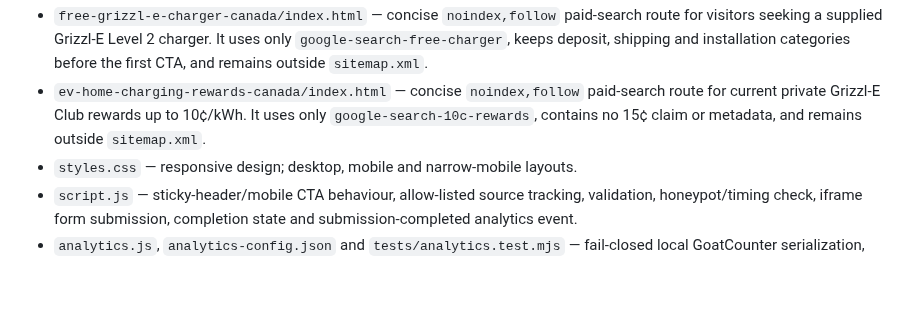
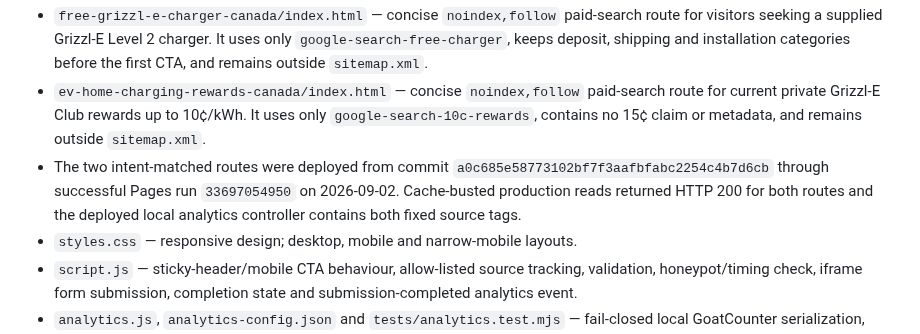
Before and after one commit to klaus-k2p5-factory/grizzle-club-invitation, a Markdown page: .hermes.md, the part around the change. Rendered like a GitHub page; blank space fills up the shorter version.

Commit message:
docs: record paid route deployment

```diff
--- a/.hermes.md
+++ b/.hermes.md
@@ -40,6 +40,7 @@ Use this file when maintaining the EV Rewards Canada / Grizzl-E Club independent
 - `grizzl-e-club-invitation-canada/index.html` and `ad-landing.css` — concise `noindex,follow` Google Search destination focused only on the Grizzl-E Club offer, the invitation-first form and current material conditions. It must remain outside `sitemap.xml`; paid links use only `google-search-ads`. Every secondary content page carries a restrained disclosed free-charger card to this route using only `organic-sitewide-free-charger`.
 - `free-grizzl-e-charger-canada/index.html` — concise `noindex,follow` paid-search route for visitors seeking a supplied Grizzl-E Level 2 charger. It uses only `google-search-free-charger`, keeps deposit, shipping and installation categories before the first CTA, and remains outside `sitemap.xml`.
 - `ev-home-charging-rewards-canada/index.html` — concise `noindex,follow` paid-search route for current private Grizzl-E Club rewards up to 10¢/kWh. It uses only `google-search-10c-rewards`, contains no 15¢ claim or metadata, and remains outside `sitemap.xml`.
+- The two intent-matched routes were deployed from commit `a0c685e58773102bf7f3aafbfabc2254c4b7d6cb` through successful Pages run `33697054950` on 2026-09-02. Cache-busted production reads returned HTTP 200 for both routes and the deployed local analytics controller contains both fixed source tags.
 - `styles.css` — responsive design; desktop, mobile and narrow-mobile layouts.
 - `script.js` — sticky-header/mobile CTA behaviour, allow-listed source tracking, validation, honeypot/timing check, iframe form submission, completion state and submission-completed analytics event.
 - `analytics.js`, `analytics-config.json` and `tests/analytics.test.mjs` — fail-closed local GoatCounter serialization, exact source/query rules, versioned expected remote settings and a submission-completed event. No third-party analytics JavaScript runs, and arbitrary query input is never included in analytics or form attribution.
```
